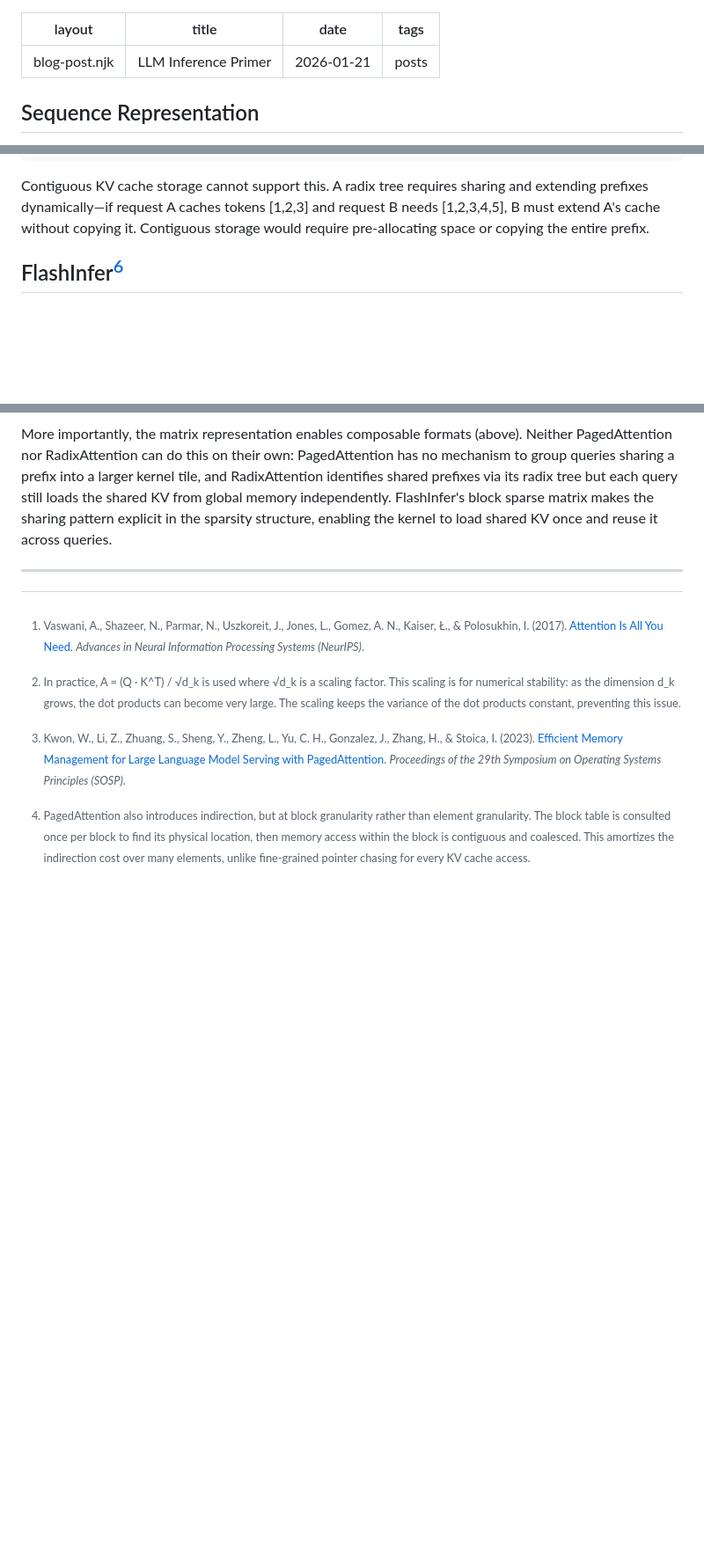
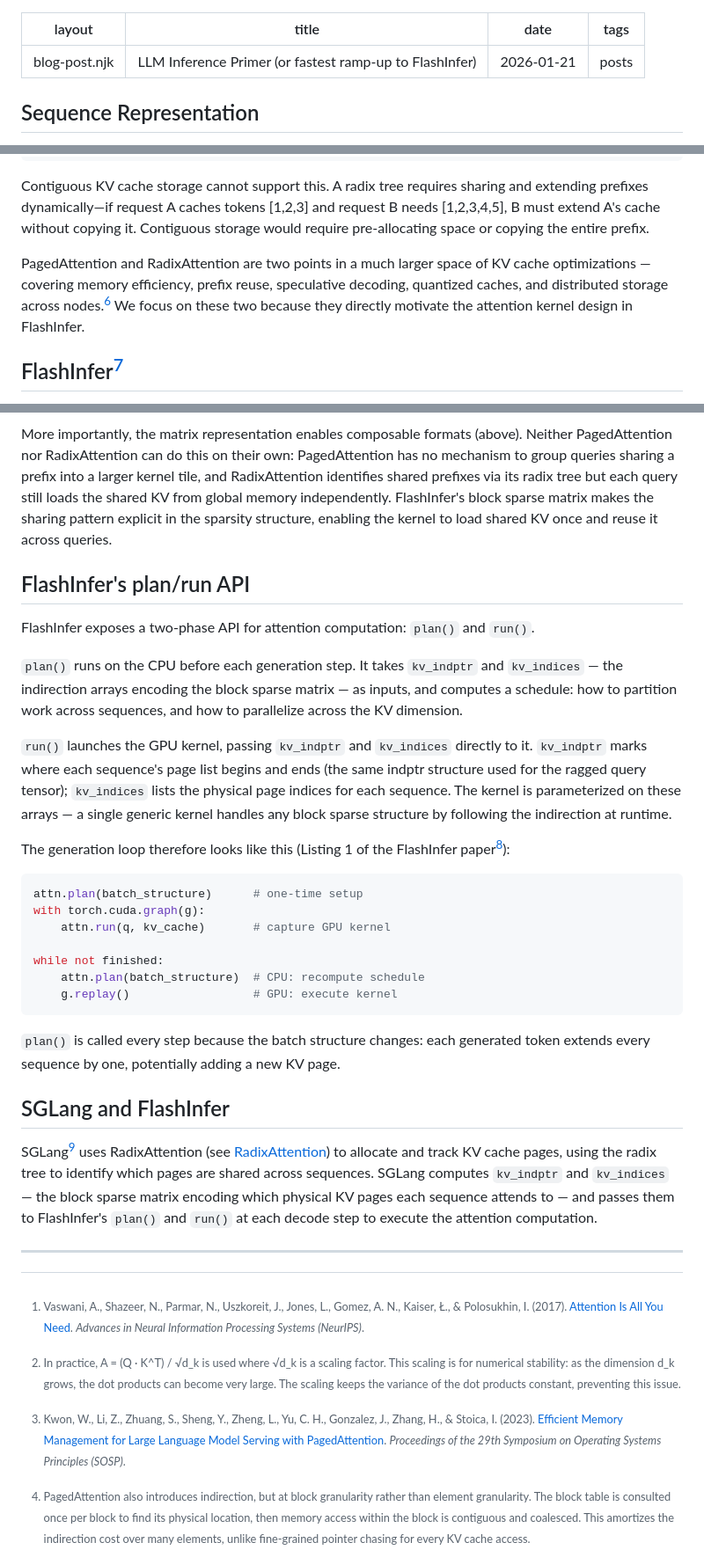
Before and after one commit to reikdas/reikdas.github.io, a Markdown page: blog/inference-primer.md, 3 parts joined by grey strips. Shown at 88% size. GitHub-like rendering; blank space fills up the shorter version.

Commit message:
Update FlashInfer blogpost

````diff
--- a/blog/inference-primer.md
+++ b/blog/inference-primer.md
@@ -1,6 +1,6 @@
 ---
 layout: blog-post.njk
-title: LLM Inference Primer
+title: LLM Inference Primer (or fastest ramp-up to FlashInfer)
 date: 2026-01-21
 tags: posts
 ---
@@ -181,6 +181,8 @@ B uses: R0 → R1 → R3
 ```
 
 Contiguous KV cache storage cannot support this. A radix tree requires sharing and extending prefixes dynamically—if request A caches tokens [1,2,3] and request B needs [1,2,3,4,5], B must extend A's cache without copying it. Contiguous storage would require pre-allocating space or copying the entire prefix.
+
+PagedAttention and RadixAttention are two points in a much larger space of KV cache optimizations — covering memory efficiency, prefix reuse, speculative decoding, quantized caches, and distributed storage across nodes.[^7] We focus on these two because they directly motivate the attention kernel design in FlashInfer.
 
 ## FlashInfer[^5]
 
@@ -399,6 +401,32 @@ This merge is mathematically equivalent to computing attention over all KV posit
 
 More importantly, the matrix representation enables composable formats (above). Neither PagedAttention nor RadixAttention can do this on their own: PagedAttention has no mechanism to group queries sharing a prefix into a larger kernel tile, and RadixAttention identifies shared prefixes via its radix tree but each query still loads the shared KV from global memory independently. FlashInfer's block sparse matrix makes the sharing pattern explicit in the sparsity structure, enabling the kernel to load shared KV once and reuse it across queries.
 
+## FlashInfer's plan/run API
+
+FlashInfer exposes a two-phase API for attention computation: `plan()` and `run()`.
+
+`plan()` runs on the CPU before each generation step. It takes `kv_indptr` and `kv_indices` — the indirection arrays encoding the block sparse matrix — as inputs, and computes a schedule: how to partition work across sequences, and how to parallelize across the KV dimension.
+
+`run()` launches the GPU kernel, passing `kv_indptr` and `kv_indices` directly to it. `kv_indptr` marks where each sequence's page list begins and ends (the same indptr structure used for the ragged query tensor); `kv_indices` lists the physical page indices for each sequence. The kernel is parameterized on these arrays — a single generic kernel handles any block sparse structure by following the indirection at runtime.
+
+The generation loop therefore looks like this (Listing 1 of the FlashInfer paper[^5]):
+
+```python
+attn.plan(batch_structure)      # one-time setup
+with torch.cuda.graph(g):
+    attn.run(q, kv_cache)       # capture GPU kernel
+
+while not finished:
+    attn.plan(batch_structure)  # CPU: recompute schedule
+    g.replay()                  # GPU: execute kernel
+```
+
+`plan()` is called every step because the batch structure changes: each generated token extends every sequence by one, potentially adding a new KV page.
+
+## SGLang and FlashInfer
+
+SGLang[^4] uses RadixAttention (see [RadixAttention](#radixattention)) to allocate and track KV cache pages, using the radix tree to identify which pages are shared across sequences. SGLang computes `kv_indptr` and `kv_indices` — the block sparse matrix encoding which physical KV pages each sequence attends to — and passes them to FlashInfer's `plan()` and `run()` at each decode step to execute the attention computation.
+
 ---
 
 [^1]: In practice, A = (Q · K^T) / √d_k is used where √d_k is a scaling factor. This scaling is for numerical stability: as the dimension d_k grows, the dot products can become very large. The scaling keeps the variance of the dot products constant, preventing this issue.
````
Also changed, not shown: other parts of blog/inference-primer.md (+2 -0 lines).
